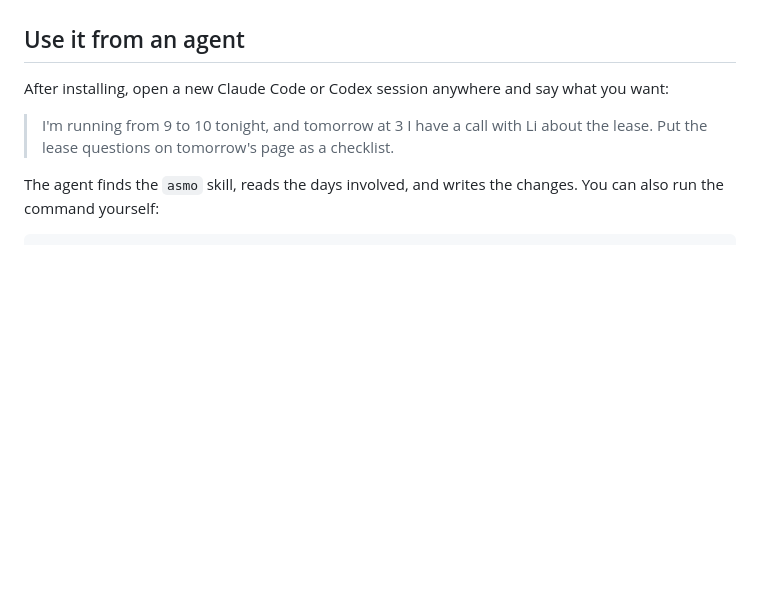
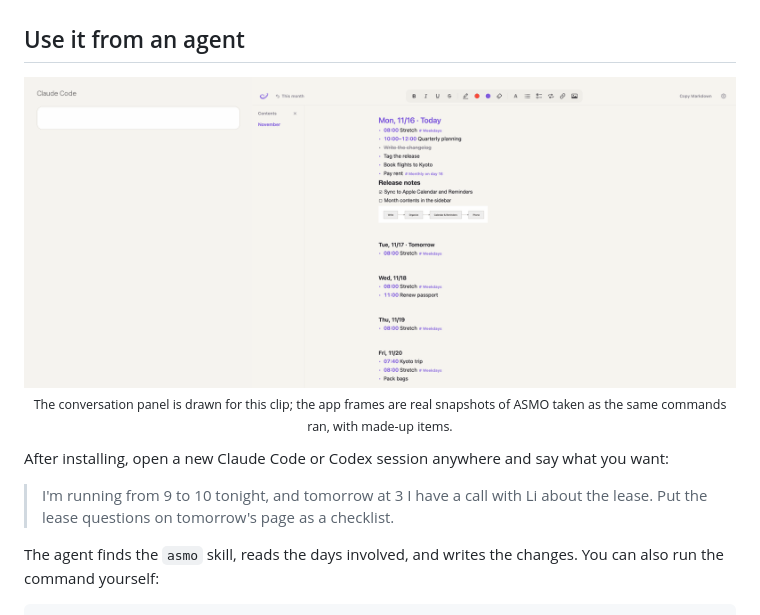
Before and after one commit to realAllenSong/ASMO, a Markdown page: README.md, the part around the change. Drawn GitHub-style; pictures changed too: assets/demo.gif (added); blank space fills up the shorter version.

```diff
--- a/README.md
+++ b/README.md
@@ -75,6 +75,11 @@ script/install.sh      # builds, replaces /Applications/ASMO.app, installs asmo,
 `script/release.sh` builds the signed, notarized zip (it needs a Developer ID certificate and a notarytool profile). An iPhone app builds from the same source (`script/install-iphone.sh`, with your own Apple developer team), but the agent features are Mac-only for now. Until the phone app syncs directly, use Calendar and Reminders on the phone.
 
 ## Use it from an agent
+
+<p align="center">
+  <img src="assets/demo.gif" width="800" alt="An agent conversation on the left; on the right ASMO's document updates as the agent adds a run, a call and a page of questions" />
+  <br/><sub>The conversation panel is drawn for this clip; the app frames are real snapshots of ASMO taken as the same commands ran, with made-up items.</sub>
+</p>
 
 After installing, open a new Claude Code or Codex session anywhere and say what you want:
 
```
Also changed, not shown: README.zh.md (+5 -0 lines), docs/assets/day-page.png (deleted), docs/assets/demo.gif (deleted), docs/assets/document.png (added), docs/assets/og.png, 4 other files.
